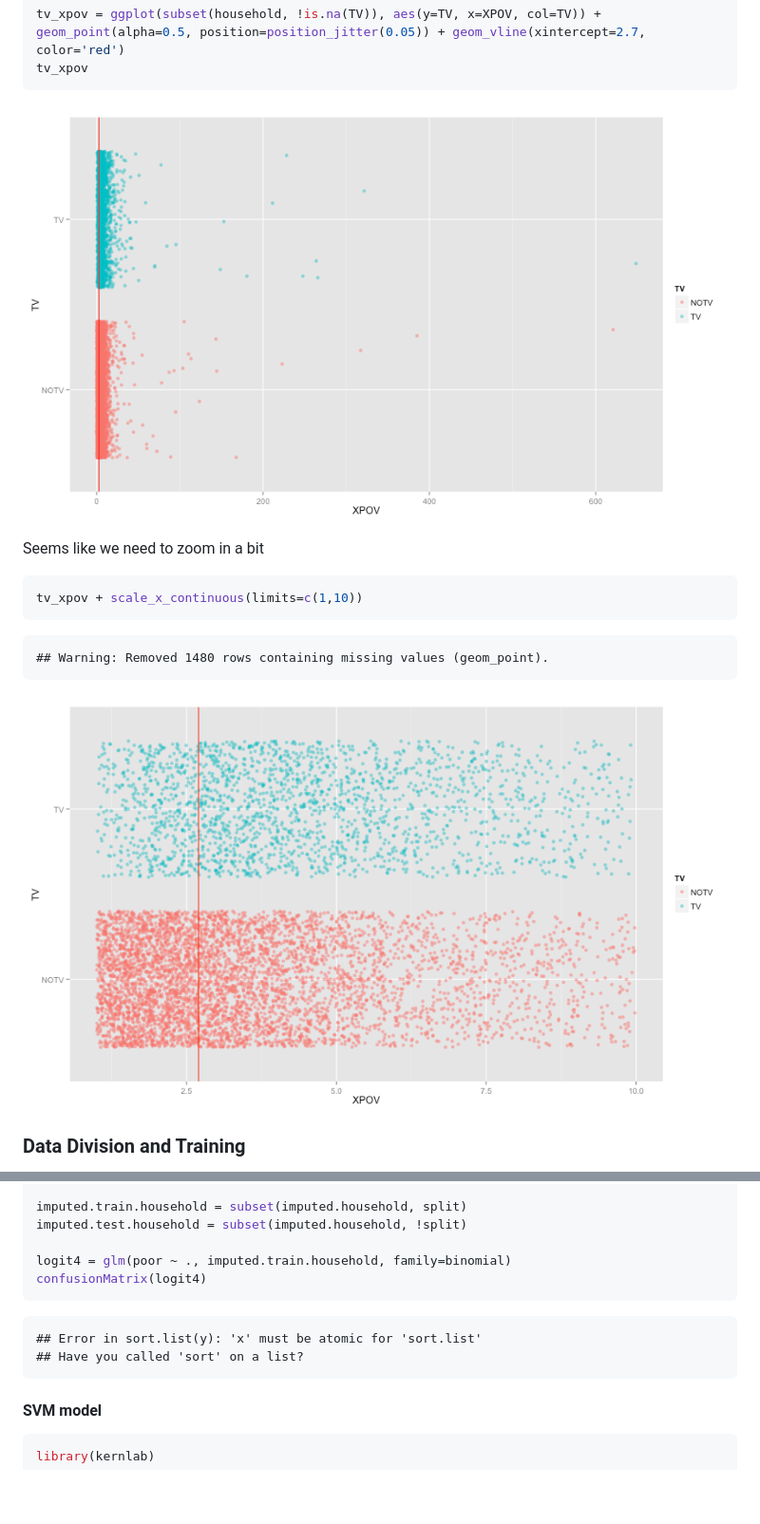
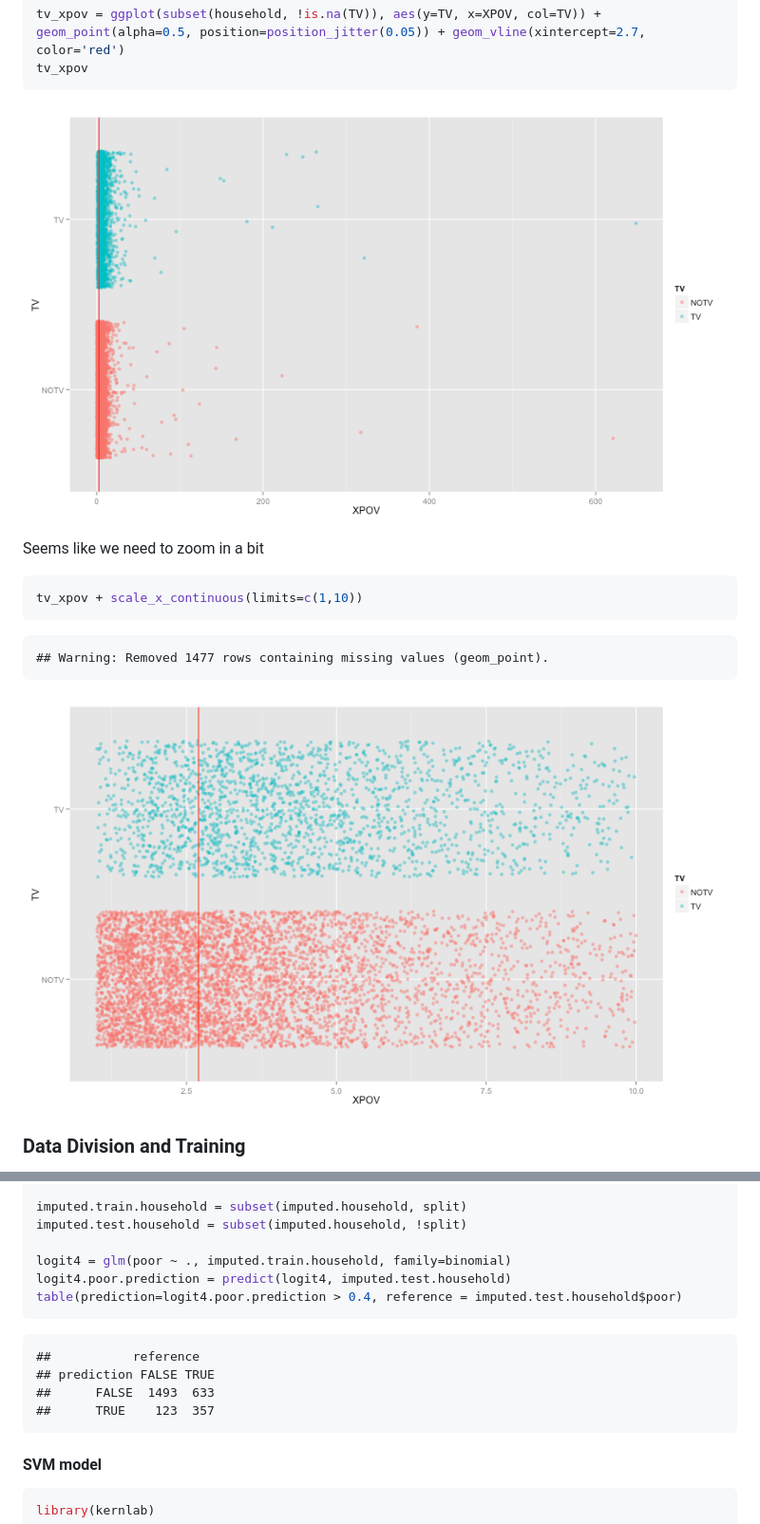
Before and after one commit to yahiaelgamal/PovertyAssesmentPitch, a Markdown page: african_story.md, 2 parts joined by grey strips. Shown: that part at 95% size. Rendered like a GitHub page; pictures changed too: figure/facet_by_tv-1.png, figure/facet_by_tv_zoom-1.png; blank space fills up the shorter version.

Commit message:
Fix a typo in logit4 exmaple

````diff
--- a/african_story.md
+++ b/african_story.md
@@ -342,7 +342,7 @@ tv_xpov + scale_x_continuous(limits=c(1,10))
 ```
 
 ```
-## Warning: Removed 1480 rows containing missing values (geom_point).
+## Warning: Removed 1477 rows containing missing values (geom_point).
 ```
 
 ![plot of chunk facet_by_tv_zoom](figure/facet_by_tv_zoom-1.png)
@@ -853,12 +853,15 @@ imputed.train.household = subset(imputed.household, split)
 imputed.test.household = subset(imputed.household, !split)
 
 logit4 = glm(poor ~ ., imputed.train.household, family=binomial)
-confusionMatrix(logit4)
+logit4.poor.prediction = predict(logit4, imputed.test.household)
+table(prediction=logit4.poor.prediction > 0.4, reference = imputed.test.household$poor)
 ```
 
 ```
-## Error in sort.list(y): 'x' must be atomic for 'sort.list'
-## Have you called 'sort' on a list?
+##           reference
+## prediction FALSE TRUE
+##      FALSE  1493  633
+##      TRUE    123  357
 ```
 
 #### SVM model
````
Also changed, not shown: 2 other files.
